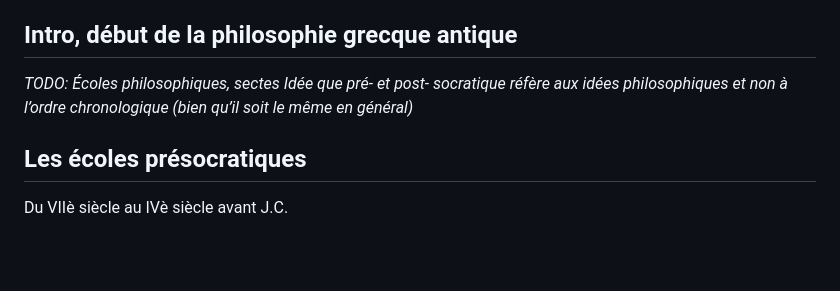
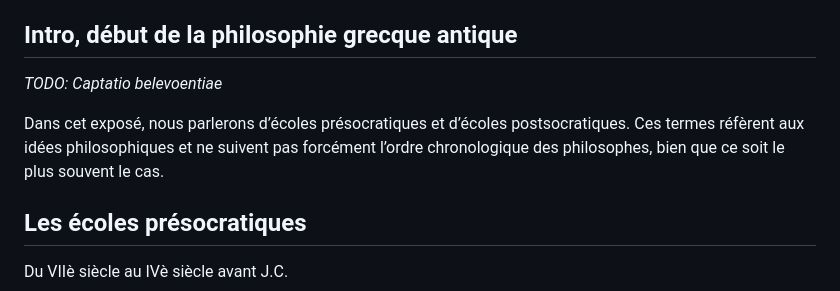
Before and after one commit to ebdm13/Philo-antique, a Markdown page: script.md, the part around the change. GitHub-like rendering; blank space fills up the shorter version.

Commit message:
intro: précision pré/post socratique

```diff
--- a/script.md
+++ b/script.md
@@ -51,9 +51,12 @@ Tout cela peut être résumé:
 </div>
 
 ## Intro, début de la philosophie grecque antique
-*TODO: Écoles philosophiques, sectes*
-*Idée que pré- et post- socratique réfère aux idées philosophiques et non
-à l’ordre chronologique (bien qu’il soit le même en général)*
+*TODO: Captatio belevoentiae*
+
+Dans cet exposé, nous parlerons d’écoles présocratiques et d’écoles
+postsocratiques. Ces termes réfèrent aux idées philosophiques et ne suivent
+pas forcément l’ordre chronologique des philosophes, bien que ce soit le
+plus souvent le cas.
 
 ## Les écoles présocratiques
 Du VIIè siècle au IVè siècle avant J.C.
```
